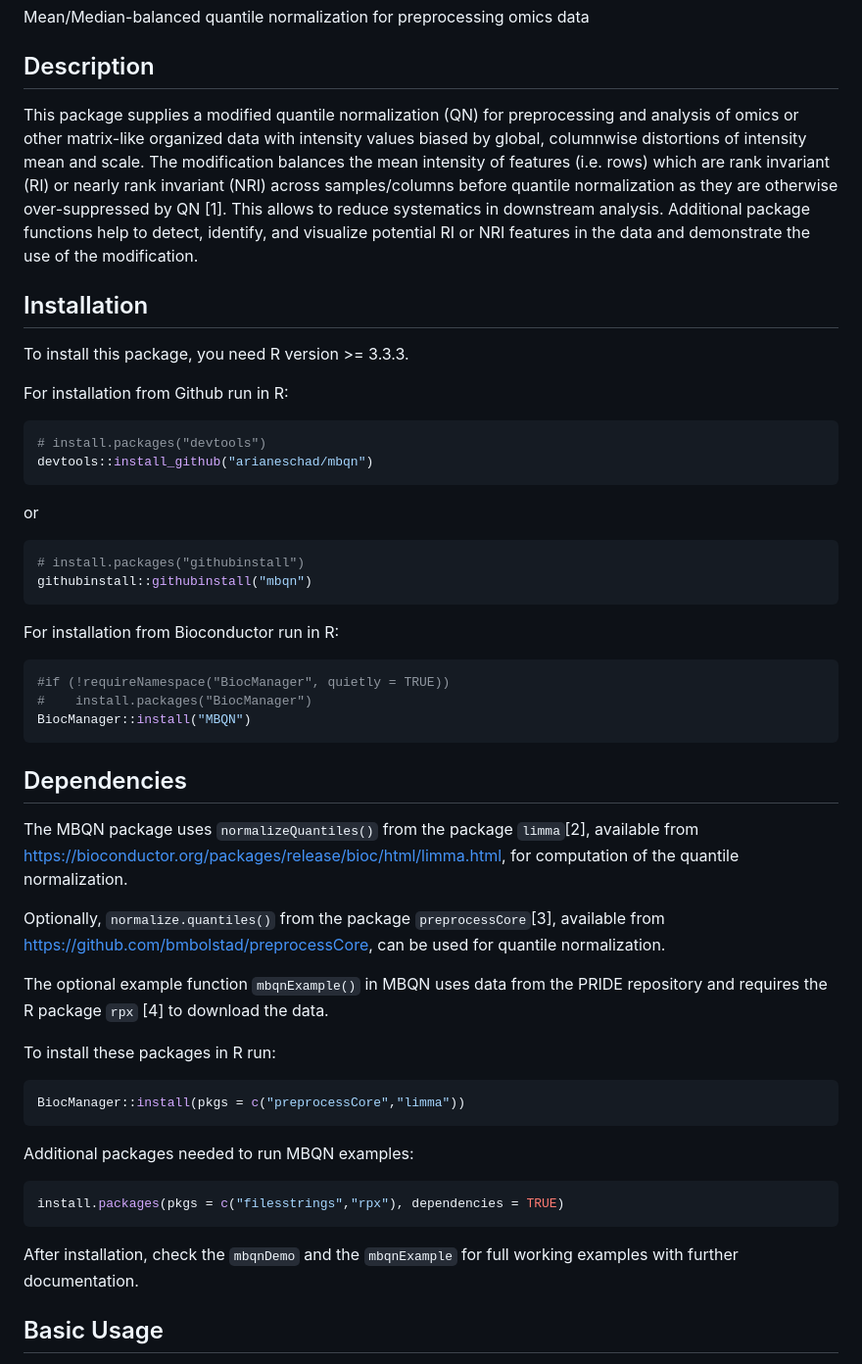
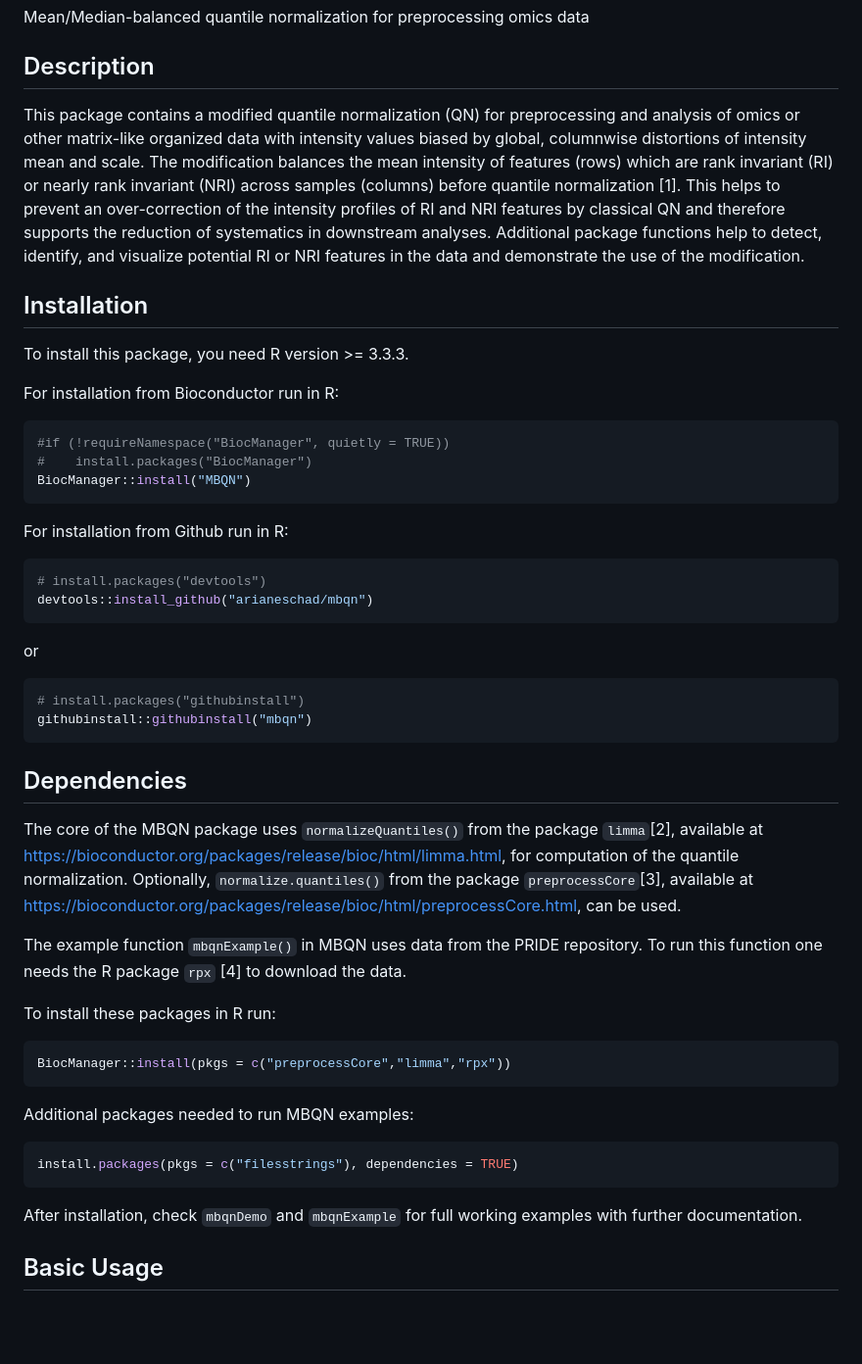
Before and after one commit to arianeschad/MBQN, a Markdown page: README.md, the part around one of its changes. Shown at 98% size. GitHub-like rendering; blank space fills up the shorter version.

````diff
--- a/README.md
+++ b/README.md
@@ -8,12 +8,20 @@ Mean/Median-balanced quantile normalization for preprocessing omics data
 Description
 -----------
 
-This package supplies a modified quantile normalization (QN) for preprocessing and analysis of omics or other matrix-like organized data with intensity values biased by global, columnwise distortions of intensity mean and scale. The modification balances the mean intensity of features (i.e. rows) which are rank invariant (RI) or nearly rank invariant (NRI) across samples/columns before quantile normalization as they are otherwise over-suppressed by QN \[1\]. This allows to reduce systematics in downstream analysis. Additional package functions help to detect, identify, and visualize potential RI or NRI features in the data and demonstrate the use of the modification.
+This package contains a modified quantile normalization (QN) for preprocessing and analysis of omics or other matrix-like organized data with intensity values biased by global, columnwise distortions of intensity mean and scale. The modification balances the mean intensity of features (rows) which are rank invariant (RI) or nearly rank invariant (NRI) across samples (columns) before quantile normalization \[1\]. This helps to prevent an over-correction of the intensity profiles of RI and NRI features by classical QN and therefore supports the reduction of systematics in downstream analyses. Additional package functions help to detect, identify, and visualize potential RI or NRI features in the data and demonstrate the use of the modification.
 
 Installation
 ------------
 
 To install this package, you need R version &gt;= 3.3.3.
+
+For installation from Bioconductor run in R:
+
+``` r
+#if (!requireNamespace("BiocManager", quietly = TRUE))
+#    install.packages("BiocManager")
+BiocManager::install("MBQN")
+```
 
 For installation from Github run in R:
 
@@ -29,36 +37,26 @@ or
 githubinstall::githubinstall("mbqn")
 ```
 
-For installation from Bioconductor run in R:
-
-``` r
-#if (!requireNamespace("BiocManager", quietly = TRUE))
-#    install.packages("BiocManager")
-BiocManager::install("MBQN")
-```
-
 Dependencies
 ------------
 
-The MBQN package uses `normalizeQuantiles()` from the package `limma`\[2\], available from <https://bioconductor.org/packages/release/bioc/html/limma.html>, for computation of the quantile normalization. <br/>
+The core of the MBQN package uses `normalizeQuantiles()` from the package `limma`\[2\], available at <https://bioconductor.org/packages/release/bioc/html/limma.html>, for computation of the quantile normalization. Optionally, `normalize.quantiles()` from the package `preprocessCore`\[3\], available at <https://bioconductor.org/packages/release/bioc/html/preprocessCore.html>, can be used. <br/>
 
-Optionally, `normalize.quantiles()` from the package `preprocessCore`\[3\], available from <https://github.com/bmbolstad/preprocessCore>, can be used for quantile normalization. <br/>
-
-The optional example function `mbqnExample()` in MBQN uses data from the PRIDE repository and requires the R package `rpx` \[4\] to download the data. <br/>
+The example function `mbqnExample()` in MBQN uses data from the PRIDE repository. To run this function one needs the R package `rpx` \[4\] to download the data. <br/>
 
 To install these packages in R run: <br/>
 
 ``` r
-BiocManager::install(pkgs = c("preprocessCore","limma"))
+BiocManager::install(pkgs = c("preprocessCore","limma","rpx"))
 ```
 
 Additional packages needed to run MBQN examples: <br/>
 
 ``` r
-install.packages(pkgs = c("filesstrings","rpx"), dependencies = TRUE)
+install.packages(pkgs = c("filesstrings"), dependencies = TRUE)
 ```
 
-After installation, check the `mbqnDemo` and the `mbqnExample` for full working examples with further documentation.
+After installation, check `mbqnDemo` and `mbqnExample` for full working examples with further documentation.
 
 Basic Usage
 -----------
````
Also changed, not shown: other parts of README.md (+65 -11 lines), README-figure1-1.png (added), README-figure2-1.png (added), README-figure3-1.png (added), 5 other files.
